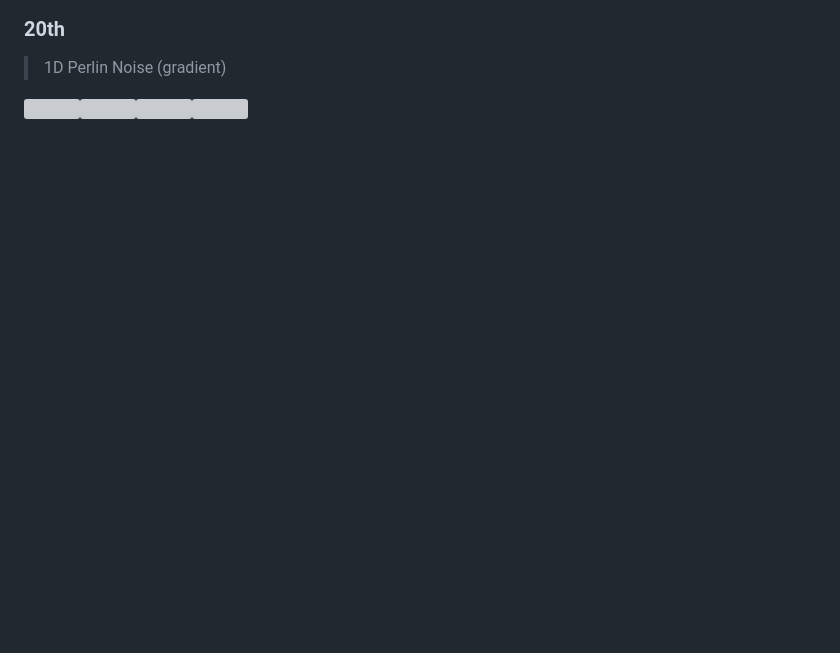
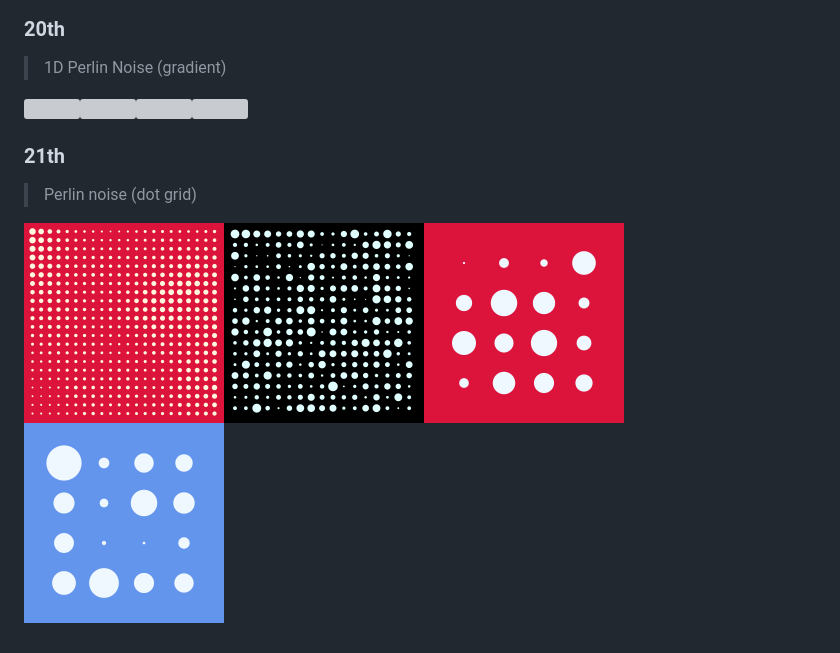
Before and after one commit to Ricard-Garcia/daily-generative-art, a Markdown page: README.md, the part around the change. GitHub-like rendering; pictures changed too: img/2022-01/2022-01-21.1.png (added), img/2022-01/2022-01-21.2.png (added), img/2022-01/2022-01-21.3.png (added); blank space fills up the shorter version; grey boxes are pictures that could not be loaded.

```diff
--- a/README.md
+++ b/README.md
@@ -77,3 +77,9 @@ Practice done day by day to exercise p5.js, mathematical thinking and the possib
 > 1D Perlin Noise (gradient)
 
 <img src="./img/2022-01/2022-01-20.1.png" width="200"/><img src="./img/2022-01/2022-01-20.2.png" width="200"/><img src="./img/2022-01/2022-01-20.3.png" width="200"/><img src="./img/2022-01/2022-01-20.4.png" width="200"/>
+
+### 21th
+
+> Perlin noise (dot grid)
+
+<img src="./img/2022-01/2022-01-21.1.png" width="200"/><img src="./img/2022-01/2022-01-21.2.png" width="200"/><img src="./img/2022-01/2022-01-21.3.png" width="200"/><img src="./img/2022-01/2022-01-21.4.png" width="200"/>
```
Also changed, not shown: img/2022-01/download.png (deleted), 5 other files.
